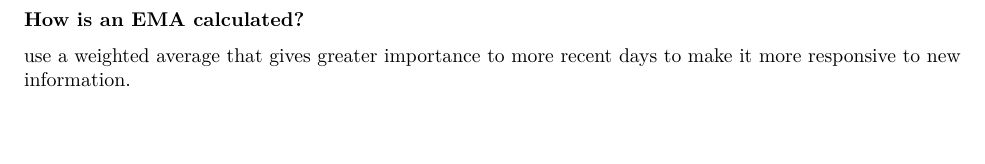
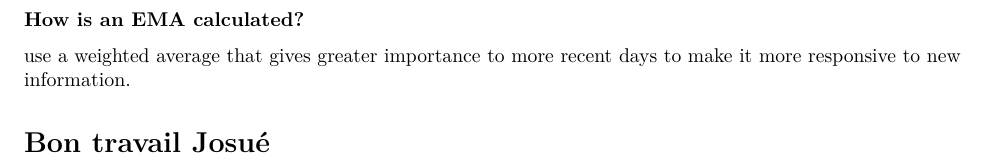
Before and after one commit to JosueAfouda/Analyse-quantitative, an R Markdown document (graphiques_techniques.Rmd): part of page 4 of 4, cut so that both start at the same text, the shorter picture padded with empty space. Rendered offline with R 4.5, knitr and Pandoc, then LaTeX, with nearby package versions; some code elsewhere in the file could not run offline.

Commit message:
Update graphiques_techniques.Rmd

```diff
--- a/graphiques_techniques.Rmd
+++ b/graphiques_techniques.Rmd
@@ -187,3 +187,5 @@ chartSeries(
 **How is an EMA calculated?**
 
 use a weighted average that gives greater importance to more recent days to make it more responsive to new information.
+
+# Bon travail Josué
```
